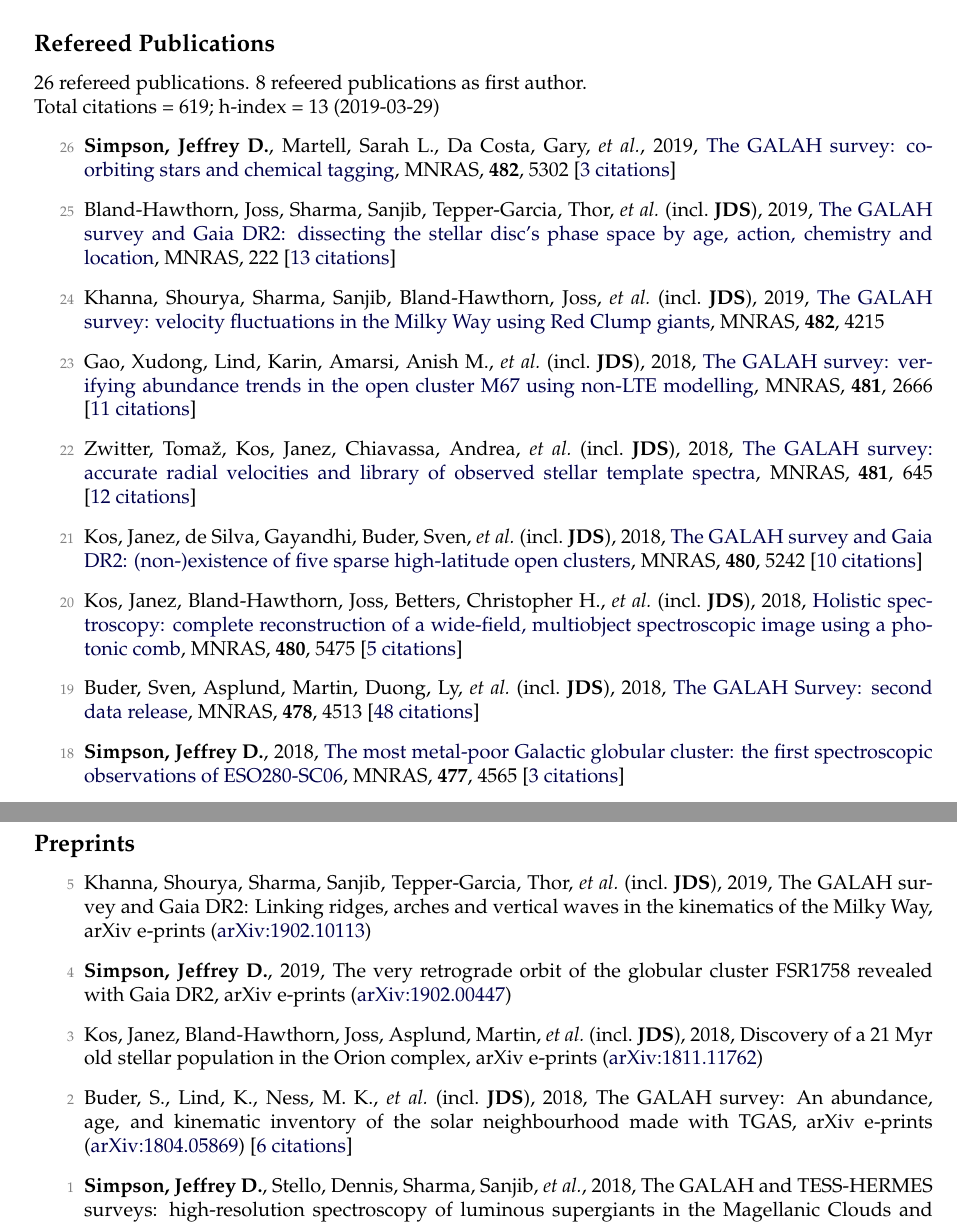
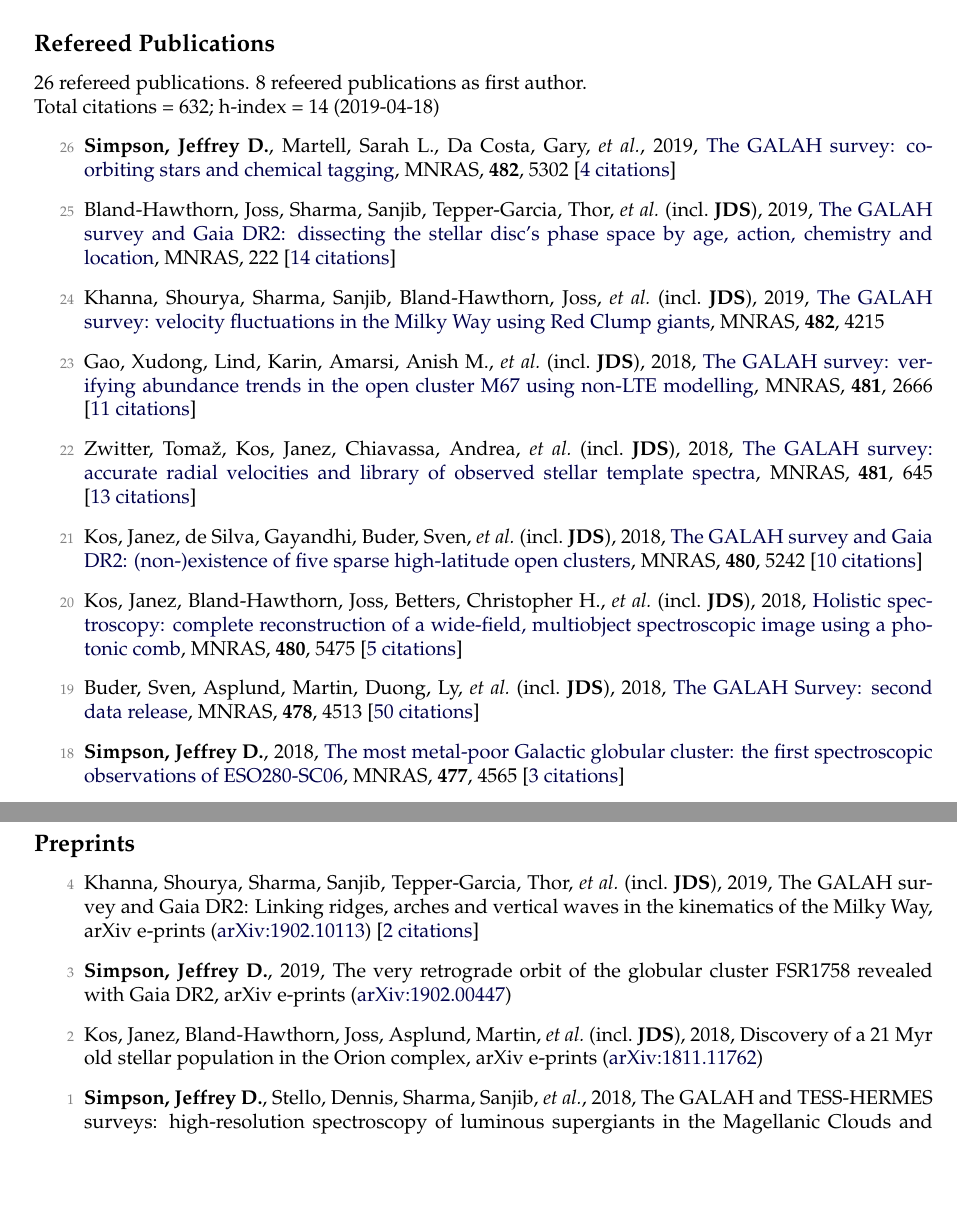
Before and after one commit to jeffreysimpson/new-cv, a LaTeX CV (cv.tex, which reads pubs_ref.tex, pubs_summary.tex, pubs_unref.tex): two parts of pages 1 and 3 of 5, joined at a grey line, cut so that both start at the same text, the shorter picture padded with empty space. Compiled offline with pdfLaTeX.

Commit message:
citation count update

```diff
--- a/pubs_ref.tex
+++ b/pubs_ref.tex
@@ -1,18 +1,18 @@
-\item[{\color{numcolor}\scriptsize26}] \textbf{Simpson, Jeffrey D.}, Martell, Sarah L., Da Costa, Gary, \etal, 2019, \doi{10.1093/mnras/sty3042}{The GALAH survey: co-orbiting stars and chemical tagging}, \mnras, \textbf{482}, 5302 [\href{https://ui.adsabs.harvard.edu/#abs/2019MNRAS.482.5302S}{3~citations}]
+\item[{\color{numcolor}\scriptsize26}] \textbf{Simpson, Jeffrey D.}, Martell, Sarah L., Da Costa, Gary, \etal, 2019, \doi{10.1093/mnras/sty3042}{The GALAH survey: co-orbiting stars and chemical tagging}, \mnras, \textbf{482}, 5302 [\href{https://ui.adsabs.harvard.edu/#abs/2019MNRAS.482.5302S}{4~citations}]
 
-\item[{\color{numcolor}\scriptsize25}] Bland-Hawthorn, Joss, Sharma, Sanjib, Tepper-Garcia, Thor, \etal\ (incl.\ \textbf{JDS}), 2019, \doi{10.1093/mnras/stz217}{The GALAH survey and Gaia DR2: dissecting the stellar disc's phase space by age, action, chemistry and location}, \mnras, 222 [\href{https://ui.adsabs.harvard.edu/#abs/2019MNRAS.tmp..222B}{13~citations}]
+\item[{\color{numcolor}\scriptsize25}] Bland-Hawthorn, Joss, Sharma, Sanjib, Tepper-Garcia, Thor, \etal\ (incl.\ \textbf{JDS}), 2019, \doi{10.1093/mnras/stz217}{The GALAH survey and Gaia DR2: dissecting the stellar disc's phase space by age, action, chemistry and location}, \mnras, 222 [\href{https://ui.adsabs.harvard.edu/#abs/2019MNRAS.tmp..222B}{14~citations}]
 
 \item[{\color{numcolor}\scriptsize24}] Khanna, Shourya, Sharma, Sanjib, Bland-Hawthorn, Joss, \etal\ (incl.\ \textbf{JDS}), 2019, \doi{10.1093/mnras/sty2924}{The GALAH survey: velocity fluctuations in the Milky Way using Red Clump giants}, \mnras, \textbf{482}, 4215
 
 \item[{\color{numcolor}\scriptsize23}] Gao, Xudong, Lind, Karin, Amarsi, Anish M., \etal\ (incl.\ \textbf{JDS}), 2018, \doi{10.1093/mnras/sty2414}{The GALAH survey: verifying abundance trends in the open cluster M67 using non-LTE modelling}, \mnras, \textbf{481}, 2666 [\href{https://ui.adsabs.harvard.edu/#abs/2018MNRAS.481.2666G}{11~citations}]
 
-\item[{\color{numcolor}\scriptsize22}] Zwitter, Toma{\v{z}}, Kos, Janez, Chiavassa, Andrea, \etal\ (incl.\ \textbf{JDS}), 2018, \doi{10.1093/mnras/sty2293}{The GALAH survey: accurate radial velocities and library of observed stellar template spectra}, \mnras, \textbf{481}, 645 [\href{https://ui.adsabs.harvard.edu/#abs/2018MNRAS.481..645Z}{12~citations}]
+\item[{\color{numcolor}\scriptsize22}] Zwitter, Toma{\v{z}}, Kos, Janez, Chiavassa, Andrea, \etal\ (incl.\ \textbf{JDS}), 2018, \doi{10.1093/mnras/sty2293}{The GALAH survey: accurate radial velocities and library of observed stellar template spectra}, \mnras, \textbf{481}, 645 [\href{https://ui.adsabs.harvard.edu/#abs/2018MNRAS.481..645Z}{13~citations}]
 
 \item[{\color{numcolor}\scriptsize21}] Kos, Janez, de Silva, Gayandhi, Buder, Sven, \etal\ (incl.\ \textbf{JDS}), 2018, \doi{10.1093/mnras/sty2171}{The GALAH survey and Gaia DR2: (non-)existence of five sparse high-latitude open clusters}, \mnras, \textbf{480}, 5242 [\href{https://ui.adsabs.harvard.edu/#abs/2018MNRAS.480.5242K}{10~citations}]
 
 \item[{\color{numcolor}\scriptsize20}] Kos, Janez, Bland-Hawthorn, Joss, Betters, Christopher H., \etal\ (incl.\ \textbf{JDS}), 2018, \doi{10.1093/mnras/sty2175}{Holistic spectroscopy: complete reconstruction of a wide-field, multiobject spectroscopic image using a photonic comb}, \mnras, \textbf{480}, 5475 [\href{https://ui.adsabs.harvard.edu/#abs/2018MNRAS.480.5475K}{5~citations}]
 
-\item[{\color{numcolor}\scriptsize19}] Buder, Sven, Asplund, Martin, Duong, Ly, \etal\ (incl.\ \textbf{JDS}), 2018, \doi{10.1093/mnras/sty1281}{The GALAH Survey: second data release}, \mnras, \textbf{478}, 4513 [\href{https://ui.adsabs.harvard.edu/#abs/2018MNRAS.478.4513B}{48~citations}]
+\item[{\color{numcolor}\scriptsize19}] Buder, Sven, Asplund, Martin, Duong, Ly, \etal\ (incl.\ \textbf{JDS}), 2018, \doi{10.1093/mnras/sty1281}{The GALAH Survey: second data release}, \mnras, \textbf{478}, 4513 [\href{https://ui.adsabs.harvard.edu/#abs/2018MNRAS.478.4513B}{50~citations}]
 
 \item[{\color{numcolor}\scriptsize18}] \textbf{Simpson, Jeffrey D.}, 2018, \doi{10.1093/mnras/sty847}{The most metal-poor Galactic globular cluster: the first spectroscopic observations of ESO280-SC06}, \mnras, \textbf{477}, 4565 [\href{https://ui.adsabs.harvard.edu/#abs/2018MNRAS.477.4565S}{3~citations}]
 
--- a/pubs_summary.tex
+++ b/pubs_summary.tex
@@ -1,3 +1,3 @@
 26 refereed publications. 8 refeered publications as first author.
 
-Total citations~=~619; h-index~=~13 (2019-03-29)
+Total citations~=~632; h-index~=~14 (2019-04-18)
--- a/pubs_unref.tex
+++ b/pubs_unref.tex
@@ -1,9 +1,7 @@
-\item[{\color{numcolor}\scriptsize5}] Khanna, Shourya, Sharma, Sanjib, Tepper-Garcia, Thor, \etal\ (incl.\ \textbf{JDS}), 2019, The GALAH survey and Gaia DR2: Linking ridges, arches and vertical waves in the kinematics of the Milky Way, arXiv e-prints (\arxiv{1902.10113})
+\item[{\color{numcolor}\scriptsize4}] Khanna, Shourya, Sharma, Sanjib, Tepper-Garcia, Thor, \etal\ (incl.\ \textbf{JDS}), 2019, The GALAH survey and Gaia DR2: Linking ridges, arches and vertical waves in the kinematics of the Milky Way, arXiv e-prints (\arxiv{1902.10113}) [\href{https://ui.adsabs.harvard.edu/#abs/2019arXiv190210113K}{2~citations}]
 
-\item[{\color{numcolor}\scriptsize4}] \textbf{Simpson, Jeffrey D.}, 2019, The very retrograde orbit of the globular cluster FSR1758 revealed with Gaia DR2, arXiv e-prints (\arxiv{1902.00447})
+\item[{\color{numcolor}\scriptsize3}] \textbf{Simpson, Jeffrey D.}, 2019, The very retrograde orbit of the globular cluster FSR1758 revealed with Gaia DR2, arXiv e-prints (\arxiv{1902.00447})
 
-\item[{\color{numcolor}\scriptsize3}] Kos, Janez, Bland-Hawthorn, Joss, Asplund, Martin, \etal\ (incl.\ \textbf{JDS}), 2018, Discovery of a 21 Myr old stellar population in the Orion complex, arXiv e-prints (\arxiv{1811.11762})
-
-\item[{\color{numcolor}\scriptsize2}] Buder, S., Lind, K., Ness, M. K., \etal\ (incl.\ \textbf{JDS}), 2018, The GALAH survey: An abundance, age, and kinematic inventory of the solar neighbourhood made with TGAS, arXiv e-prints (\arxiv{1804.05869}) [\href{https://ui.adsabs.harvard.edu/#abs/2018arXiv180405869B}{6~citations}]
+\item[{\color{numcolor}\scriptsize2}] Kos, Janez, Bland-Hawthorn, Joss, Asplund, Martin, \etal\ (incl.\ \textbf{JDS}), 2018, Discovery of a 21 Myr old stellar population in the Orion complex, arXiv e-prints (\arxiv{1811.11762})
 
 \item[{\color{numcolor}\scriptsize1}] \textbf{Simpson, Jeffrey D.}, Stello, Dennis, Sharma, Sanjib, \etal, 2018, The GALAH and TESS-HERMES surveys: high-resolution spectroscopy of luminous supergiants in the Magellanic Clouds and Bridge, arXiv e-prints (\arxiv{1804.05900})
```
Also changed, not shown: pubs_ref.tex (16 more changed lines), 1 other file.
